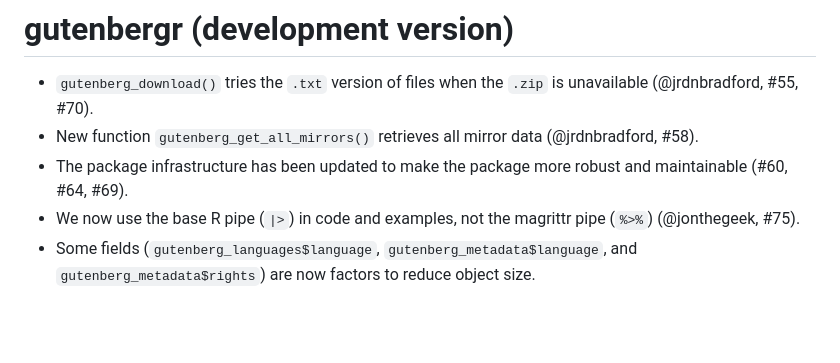
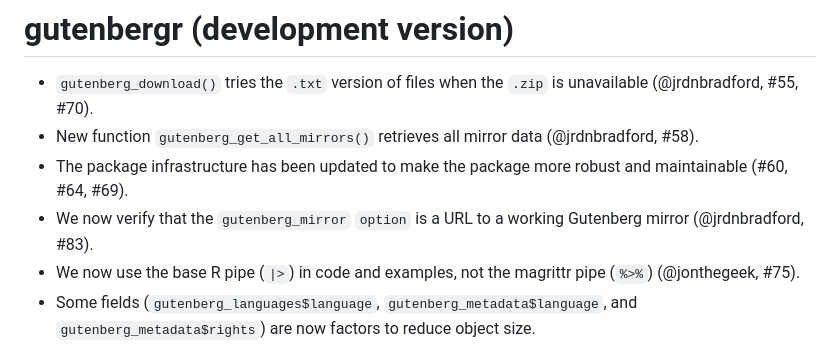
Before and after one commit to ropensci/gutenbergr, a Markdown page: NEWS.md, the part around the change. Drawn GitHub-style; blank space fills up the shorter version.

Commit message:
Add mirror verification to `NEWS` (#93)

```diff
--- a/NEWS.md
+++ b/NEWS.md
@@ -3,6 +3,7 @@
 * `gutenberg_download()` tries the `.txt` version of files when the `.zip` is unavailable (@jrdnbradford, #55, #70).
 * New function `gutenberg_get_all_mirrors()` retrieves all mirror data (@jrdnbradford, #58).
 * The package infrastructure has been updated to make the package more robust and maintainable (#60, #64, #69).
+* We now verify that the `gutenberg_mirror` `option` is a URL to a working Gutenberg mirror (@jrdnbradford, #83).
 * We now use the base R pipe (`|>`) in code and examples, not the magrittr pipe (`%>%`) (@jonthegeek, #75).
 * Some fields (`gutenberg_languages$language`, `gutenberg_metadata$language`, and `gutenberg_metadata$rights`) are now factors to reduce object size.
 
```
